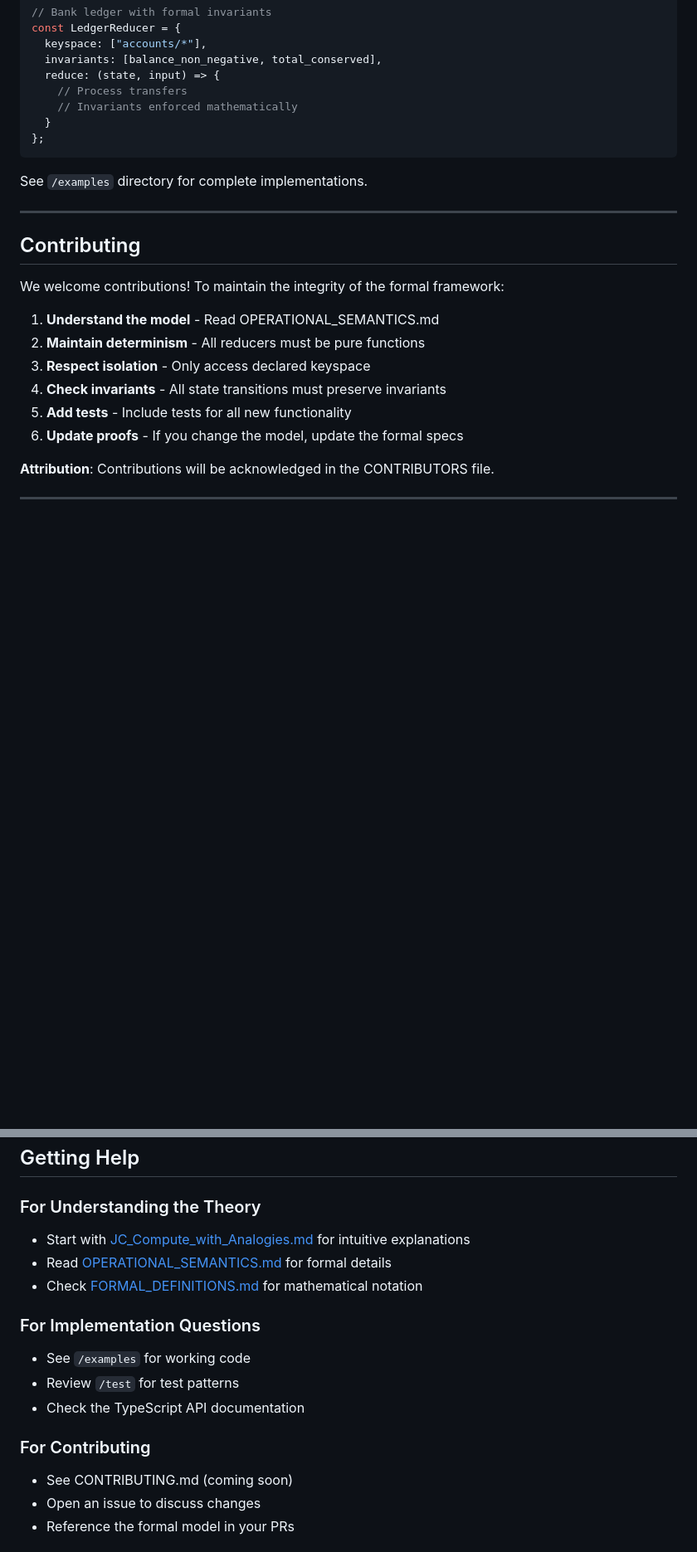
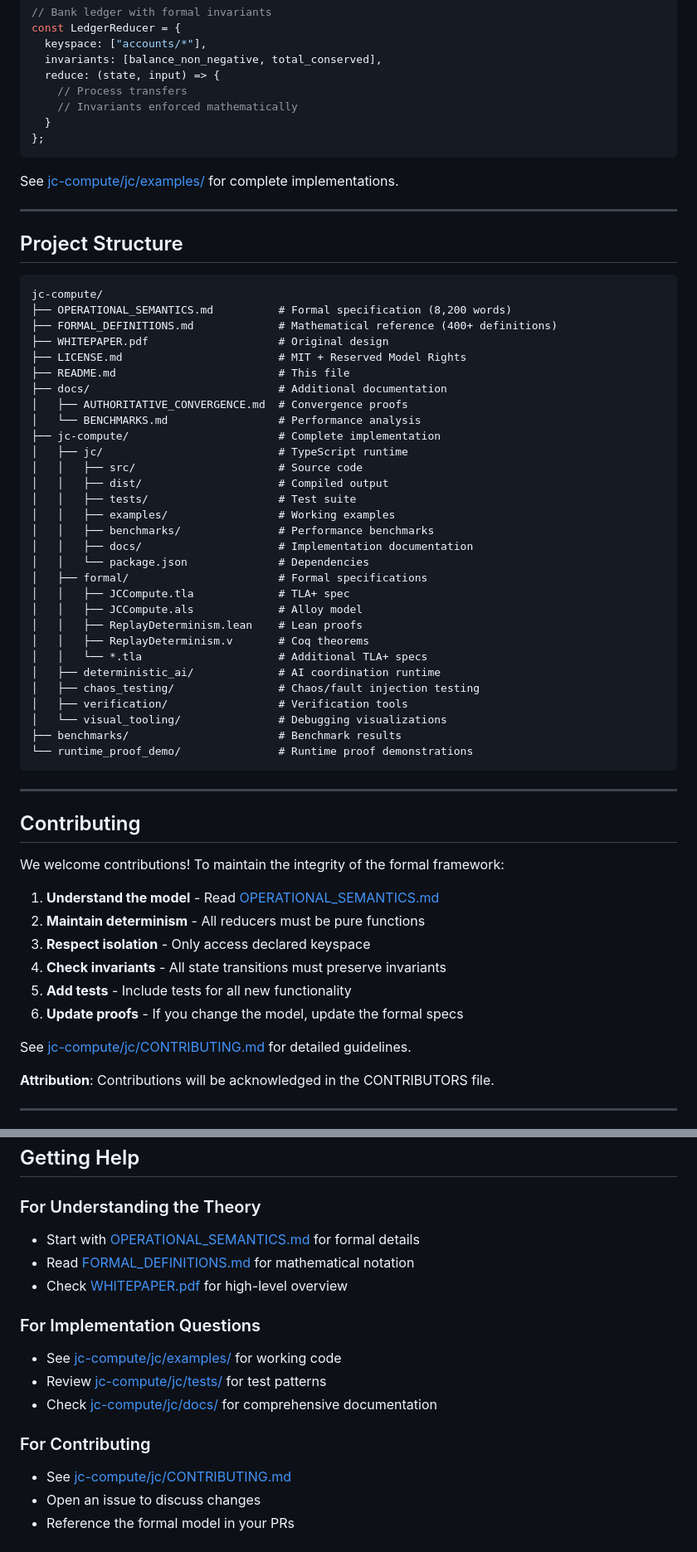
Before and after one commit to JC-COMPUTE/jc-compute, a Markdown page: README.md, 2 parts joined by grey strips. Shown at 83% size. Drawn GitHub-style; blank space fills up the shorter version.

Commit message:
Fix links and paths in README.md
Updated links and paths in README for consistency and accuracy.

````diff
--- a/README.md
+++ b/README.md
@@ -304,7 +332,44 @@ const LedgerReducer = {
 };
 ```
 
-See `/examples` directory for complete implementations.
+See [jc-compute/jc/examples/](./jc-compute/jc/examples/) for complete implementations.
+
+---
+
+## Project Structure
+
+```
+jc-compute/
+├── OPERATIONAL_SEMANTICS.md          # Formal specification (8,200 words)
+├── FORMAL_DEFINITIONS.md             # Mathematical reference (400+ definitions)
+├── WHITEPAPER.pdf                    # Original design
+├── LICENSE.md                        # MIT + Reserved Model Rights
+├── README.md                         # This file
+├── docs/                             # Additional documentation
+│   ├── AUTHORITATIVE_CONVERGENCE.md  # Convergence proofs
+│   └── BENCHMARKS.md                 # Performance analysis
+├── jc-compute/                       # Complete implementation
+│   ├── jc/                           # TypeScript runtime
+│   │   ├── src/                      # Source code
+│   │   ├── dist/                     # Compiled output
+│   │   ├── tests/                    # Test suite
+│   │   ├── examples/                 # Working examples
+│   │   ├── benchmarks/               # Performance benchmarks
+│   │   ├── docs/                     # Implementation documentation
+│   │   └── package.json              # Dependencies
+│   ├── formal/                       # Formal specifications
+│   │   ├── JCCompute.tla             # TLA+ spec
+│   │   ├── JCCompute.als             # Alloy model
+│   │   ├── ReplayDeterminism.lean    # Lean proofs
+│   │   ├── ReplayDeterminism.v       # Coq theorems
+│   │   └── *.tla                     # Additional TLA+ specs
+│   ├── deterministic_ai/             # AI coordination runtime
+│   ├── chaos_testing/                # Chaos/fault injection testing
+│   ├── verification/                 # Verification tools
+│   └── visual_tooling/               # Debugging visualizations
+├── benchmarks/                       # Benchmark results
+└── runtime_proof_demo/               # Runtime proof demonstrations
+```
 
 ---
 
@@ -312,12 +377,14 @@ See `/examples` directory for complete implementations.
 
 We welcome contributions! To maintain the integrity of the formal framework:
 
-1. **Understand the model** - Read OPERATIONAL_SEMANTICS.md
+1. **Understand the model** - Read [OPERATIONAL_SEMANTICS.md](./OPERATIONAL_SEMANTICS.md)
 2. **Maintain determinism** - All reducers must be pure functions
 3. **Respect isolation** - Only access declared keyspace
 4. **Check invariants** - All state transitions must preserve invariants
 5. **Add tests** - Include tests for all new functionality
 6. **Update proofs** - If you change the model, update the formal specs
+
+See [jc-compute/jc/CONTRIBUTING.md](./jc-compute/jc/CONTRIBUTING.md) for detailed guidelines.
 
 **Attribution**: Contributions will be acknowledged in the CONTRIBUTORS file.
 
@@ -405,17 +472,17 @@ See [THE_SCOPE_OF_THIS_WORK.md](./docs/THE_SCOPE_OF_THIS_WORK.md) for details on
 ## Getting Help
 
 ### For Understanding the Theory
-- Start with [JC_Compute_with_Analogies.md](./docs/JC_Compute_with_Analogies.md) for intuitive explanations
-- Read [OPERATIONAL_SEMANTICS.md](./docs/OPERATIONAL_SEMANTICS.md) for formal details
-- Check [FORMAL_DEFINITIONS.md](./docs/FORMAL_DEFINITIONS.md) for mathematical notation
+- Start with [OPERATIONAL_SEMANTICS.md](./OPERATIONAL_SEMANTICS.md) for formal details
+- Read [FORMAL_DEFINITIONS.md](./FORMAL_DEFINITIONS.md) for mathematical notation
+- Check [WHITEPAPER.pdf](./WHITEPAPER.pdf) for high-level overview
 
 ### For Implementation Questions
-- See `/examples` for working code
-- Review `/test` for test patterns
-- Check the TypeScript API documentation
+- See [jc-compute/jc/examples/](./jc-compute/jc/examples/) for working code
+- Review [jc-compute/jc/tests/](./jc-compute/jc/tests/) for test patterns
+- Check [jc-compute/jc/docs/](./jc-compute/jc/docs/) for comprehensive documentation
 
 ### For Contributing
-- See CONTRIBUTING.md (coming soon)
+- See [jc-compute/jc/CONTRIBUTING.md](./jc-compute/jc/CONTRIBUTING.md)
 - Open an issue to discuss changes
 - Reference the formal model in your PRs
 
````
Also changed, not shown: other parts of README.md (+46 -18 lines).
